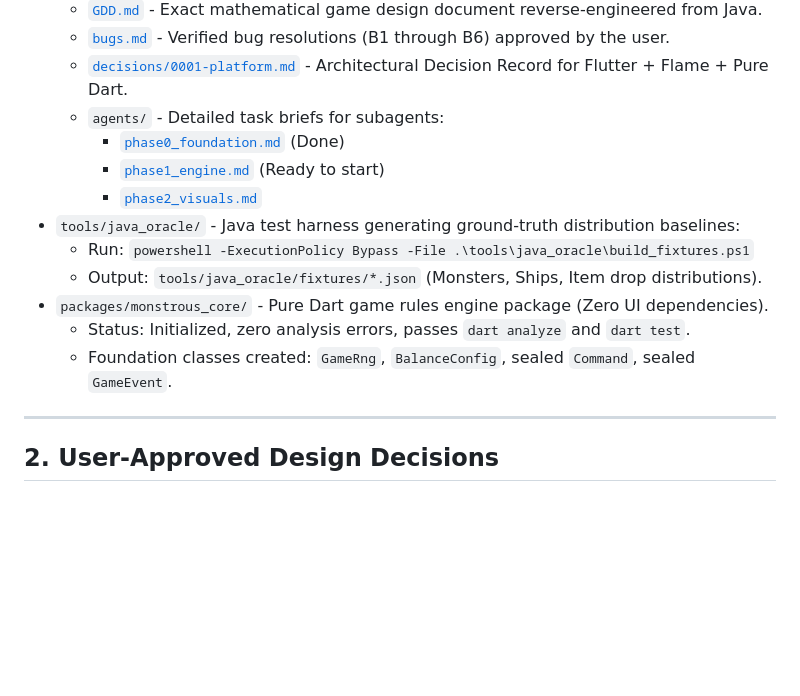
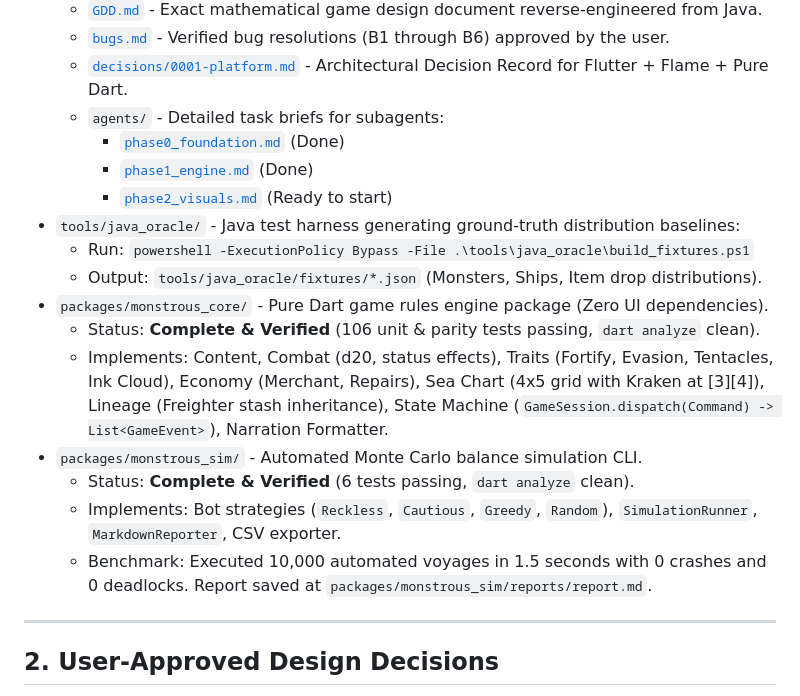
Before and after one commit to JACE062/TheMonstrousSea2, a Markdown page: docs/AGENT_HANDOFF.md, the part around one of its changes. GitHub-like rendering; blank space fills up the shorter version.

```diff
--- a/docs/AGENT_HANDOFF.md
+++ b/docs/AGENT_HANDOFF.md
@@ -15,14 +15,18 @@ Welcome! This repository contains the ongoing migration of **The Monstrous Sea**
   - [`decisions/0001-platform.md`](file:///c:/Workspace/PersonalProjects/TheMonstrousSeaV2/docs/decisions/0001-platform.md) - Architectural Decision Record for Flutter + Flame + Pure Dart.
   - `agents/` - Detailed task briefs for subagents:
     - [`phase0_foundation.md`](file:///c:/Workspace/PersonalProjects/TheMonstrousSeaV2/docs/agents/phase0_foundation.md) (Done)
-    - [`phase1_engine.md`](file:///c:/Workspace/PersonalProjects/TheMonstrousSeaV2/docs/agents/phase1_engine.md) (Ready to start)
-    - [`phase2_visuals.md`](file:///c:/Workspace/PersonalProjects/TheMonstrousSeaV2/docs/agents/phase2_visuals.md)
+    - [`phase1_engine.md`](file:///c:/Workspace/PersonalProjects/TheMonstrousSeaV2/docs/agents/phase1_engine.md) (Done)
+    - [`phase2_visuals.md`](file:///c:/Workspace/PersonalProjects/TheMonstrousSeaV2/docs/agents/phase2_visuals.md) (Ready to start)
 - `tools/java_oracle/` - Java test harness generating ground-truth distribution baselines:
   - Run: `powershell -ExecutionPolicy Bypass -File .\tools\java_oracle\build_fixtures.ps1`
   - Output: `tools/java_oracle/fixtures/*.json` (Monsters, Ships, Item drop distributions).
 - `packages/monstrous_core/` - Pure Dart game rules engine package (Zero UI dependencies).
-  - Status: Initialized, zero analysis errors, passes `dart analyze` and `dart test`.
-  - Foundation classes created: `GameRng`, `BalanceConfig`, sealed `Command`, sealed `GameEvent`.
+  - Status: **Complete & Verified** (106 unit & parity tests passing, `dart analyze` clean).
+  - Implements: Content, Combat (d20, status effects), Traits (Fortify, Evasion, Tentacles, Ink Cloud), Economy (Merchant, Repairs), Sea Chart (4x5 grid with Kraken at [3][4]), Lineage (Freighter stash inheritance), State Machine (`GameSession.dispatch(Command) -> List<GameEvent>`), Narration Formatter.
+- `packages/monstrous_sim/` - Automated Monte Carlo balance simulation CLI.
+  - Status: **Complete & Verified** (6 tests passing, `dart analyze` clean).
+  - Implements: Bot strategies (`Reckless`, `Cautious`, `Greedy`, `Random`), `SimulationRunner`, `MarkdownReporter`, CSV exporter.
+  - Benchmark: Executed 10,000 automated voyages in 1.5 seconds with 0 crashes and 0 deadlocks. Report saved at `packages/monstrous_sim/reports/report.md`.
 
 ---
 
```
Also changed, not shown: other parts of docs/AGENT_HANDOFF.md (+13 -28 lines).
